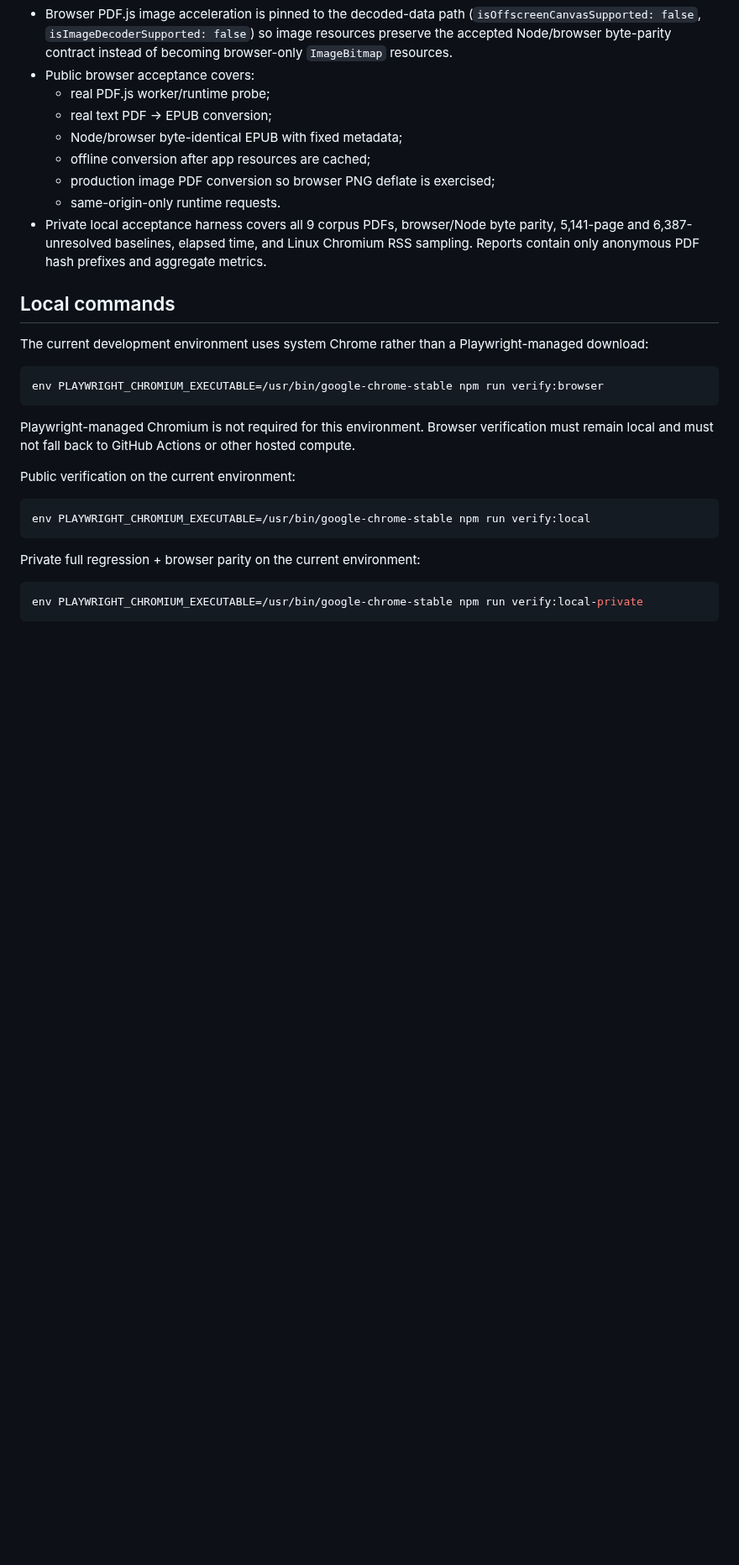
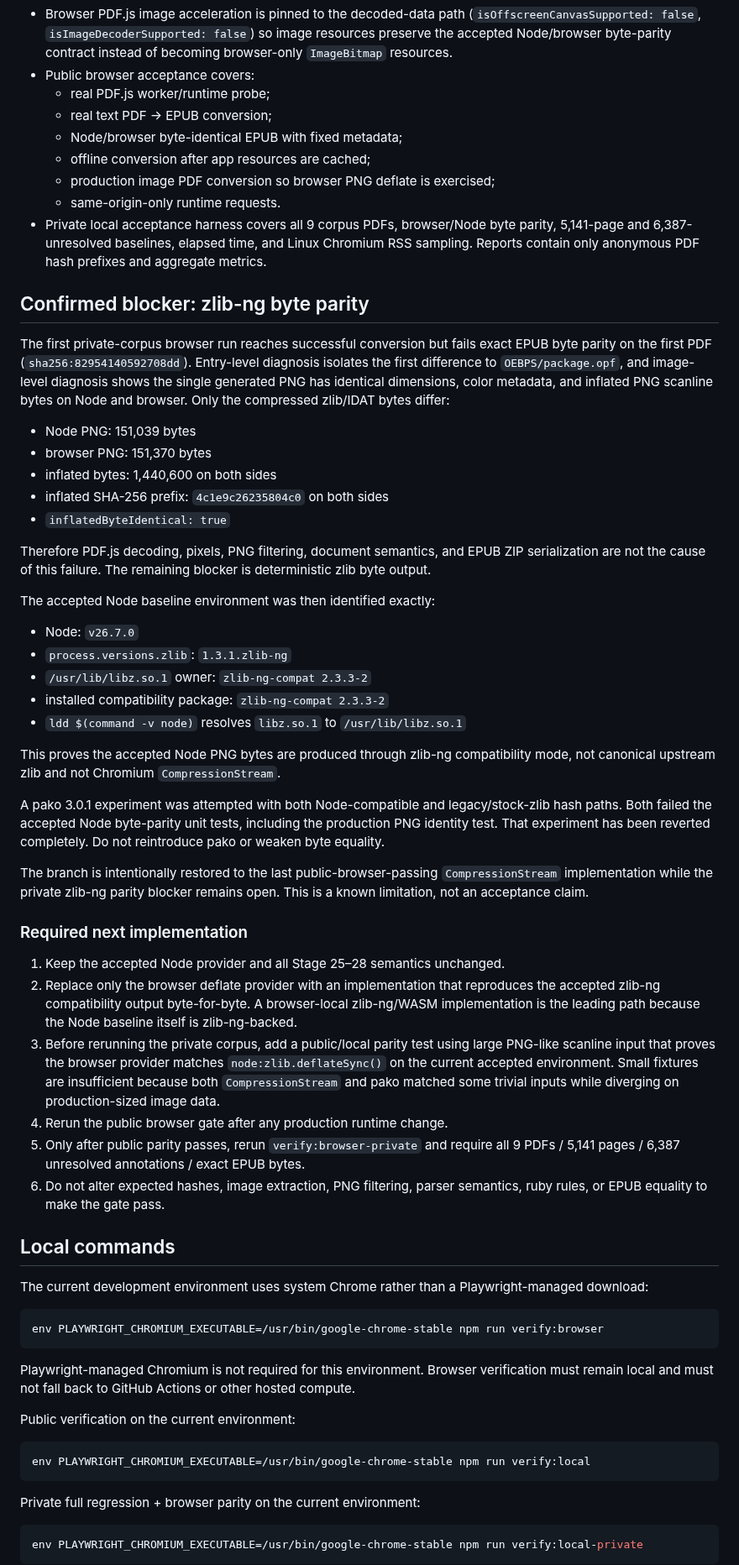
Before and after one commit to BKrepublic/fileshape, a Markdown page: docs/stage29-browser-runtime-portability.md, the part around one of its changes. Shown at 84% size. Drawn GitHub-style; blank space fills up the shorter version.

Commit message:
docs: record zlib-ng browser parity blocker

```diff
--- a/docs/stage29-browser-runtime-portability.md
+++ b/docs/stage29-browser-runtime-portability.md
@@ -23,6 +23,41 @@ GitHub Actions is disabled by project policy. All verification below is local-on
   - production image PDF conversion so browser PNG deflate is exercised;
   - same-origin-only runtime requests.
 - Private local acceptance harness covers all 9 corpus PDFs, browser/Node byte parity, 5,141-page and 6,387-unresolved baselines, elapsed time, and Linux Chromium RSS sampling. Reports contain only anonymous PDF hash prefixes and aggregate metrics.
+
+## Confirmed blocker: zlib-ng byte parity
+
+The first private-corpus browser run reaches successful conversion but fails exact EPUB byte parity on the first PDF (`sha256:82954140592708dd`). Entry-level diagnosis isolates the first difference to `OEBPS/package.opf`, and image-level diagnosis shows the single generated PNG has identical dimensions, color metadata, and inflated PNG scanline bytes on Node and browser. Only the compressed zlib/IDAT bytes differ:
+
+- Node PNG: 151,039 bytes
+- browser PNG: 151,370 bytes
+- inflated bytes: 1,440,600 on both sides
+- inflated SHA-256 prefix: `4c1e9c26235804c0` on both sides
+- `inflatedByteIdentical: true`
+
+Therefore PDF.js decoding, pixels, PNG filtering, document semantics, and EPUB ZIP serialization are not the cause of this failure. The remaining blocker is deterministic zlib byte output.
+
+The accepted Node baseline environment was then identified exactly:
+
+- Node: `v26.7.0`
+- `process.versions.zlib`: `1.3.1.zlib-ng`
+- `/usr/lib/libz.so.1` owner: `zlib-ng-compat 2.3.3-2`
+- installed compatibility package: `zlib-ng-compat 2.3.3-2`
+- `ldd $(command -v node)` resolves `libz.so.1` to `/usr/lib/libz.so.1`
+
+This proves the accepted Node PNG bytes are produced through zlib-ng compatibility mode, not canonical upstream zlib and not Chromium `CompressionStream`.
+
+A pako 3.0.1 experiment was attempted with both Node-compatible and legacy/stock-zlib hash paths. Both failed the accepted Node byte-parity unit tests, including the production PNG identity test. That experiment has been reverted completely. Do not reintroduce pako or weaken byte equality.
+
+The branch is intentionally restored to the last public-browser-passing `CompressionStream` implementation while the private zlib-ng parity blocker remains open. This is a known limitation, not an acceptance claim.
+
+### Required next implementation
+
+1. Keep the accepted Node provider and all Stage 25–28 semantics unchanged.
+2. Replace only the browser deflate provider with an implementation that reproduces the accepted zlib-ng compatibility output byte-for-byte. A browser-local zlib-ng/WASM implementation is the leading path because the Node baseline itself is zlib-ng-backed.
+3. Before rerunning the private corpus, add a public/local parity test using large PNG-like scanline input that proves the browser provider matches `node:zlib.deflateSync()` on the current accepted environment. Small fixtures are insufficient because both `CompressionStream` and pako matched some trivial inputs while diverging on production-sized image data.
+4. Rerun the public browser gate after any production runtime change.
+5. Only after public parity passes, rerun `verify:browser-private` and require all 9 PDFs / 5,141 pages / 6,387 unresolved annotations / exact EPUB bytes.
+6. Do not alter expected hashes, image extraction, PNG filtering, parser semantics, ruby rules, or EPUB equality to make the gate pass.
 
 ## Local commands
 
```
Also changed, not shown: other parts of docs/stage29-browser-runtime-portability.md (+5 -4 lines).
